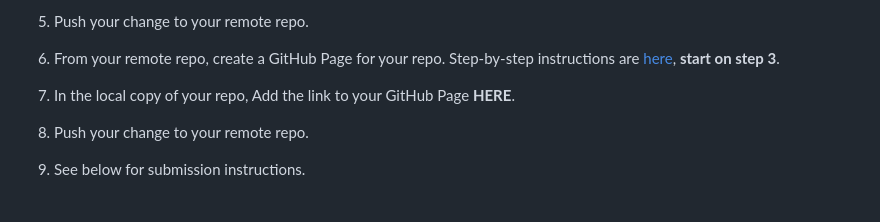
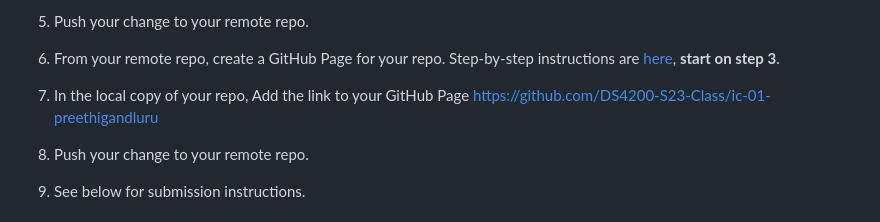
Before and after one commit to DS4200-S23-Class/ic-01-preethigandluru, a Markdown page: README.md, the part around the change. Drawn GitHub-style.

Commit message:
part 2 done

```diff
--- a/README.md
+++ b/README.md
@@ -19,7 +19,7 @@ The purpose of this assignment is to learn about Git, GitHub, and GitHub Pages.
 
 1. From your remote repo, create a GitHub Page for your repo. Step-by-step instructions are [here](https://docs.github.com/en/pages/quickstart), **start on step 3**.
 
-1. In the local copy of your repo, Add the link to your GitHub Page **HERE**.
+1. In the local copy of your repo, Add the link to your GitHub Page https://github.com/DS4200-S23-Class/ic-01-preethigandluru
 
 1. Push your change to your remote repo.
 
```
